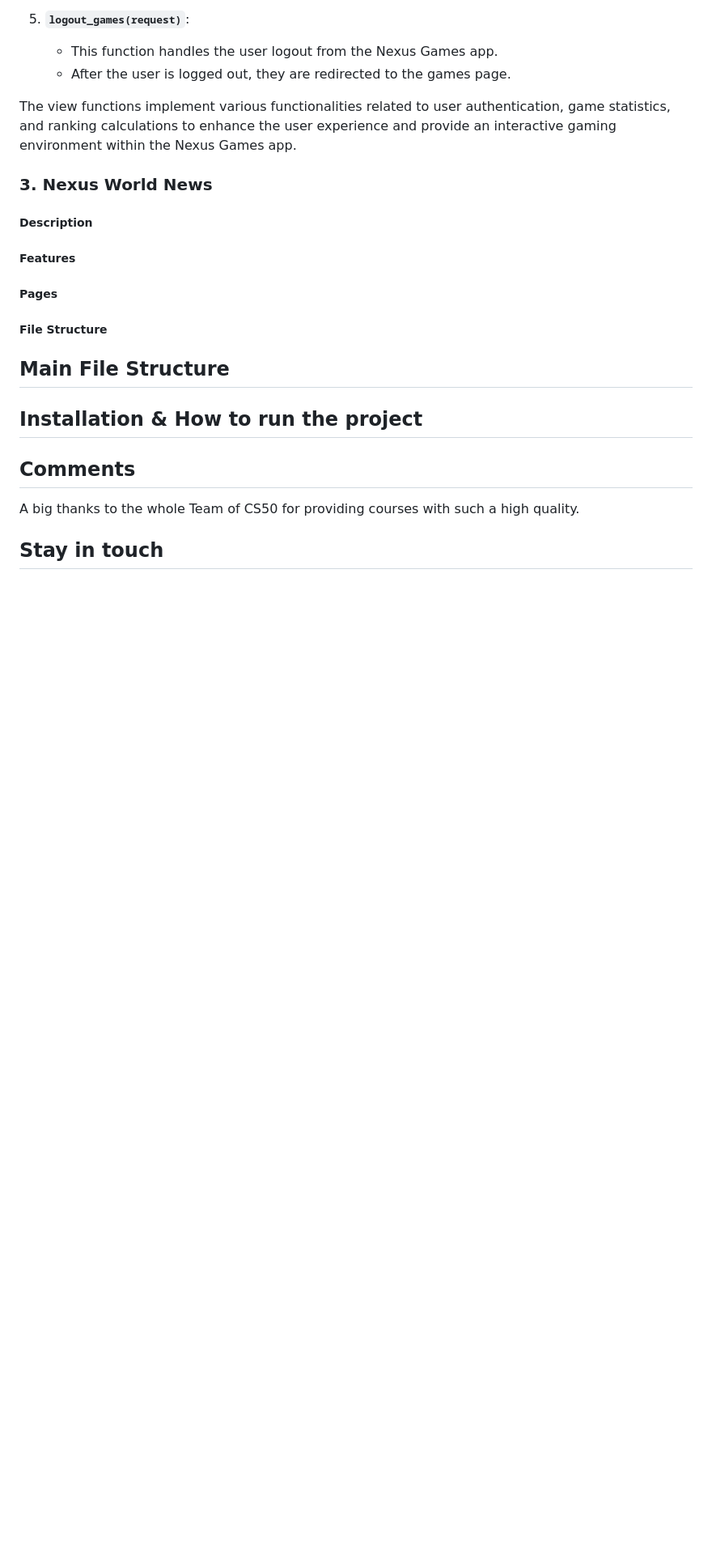
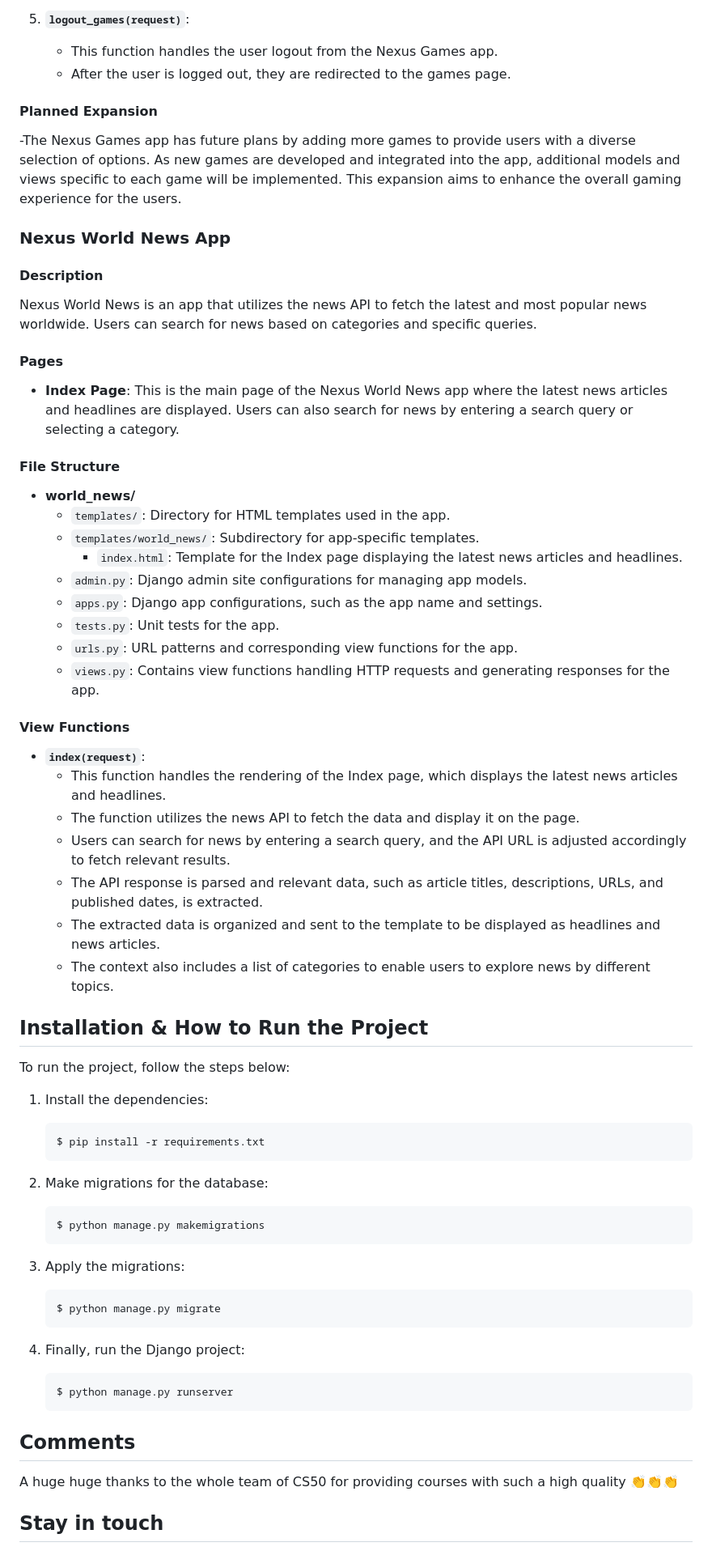
Before and after one commit to jnale-hub/Nexus-Publication-Capstone, a Markdown page: README.md, the part around one of its changes. Shown at 81% size. Rendered like a GitHub page; blank space fills up the shorter version.

Commit message:
Finalize readme file

````diff
--- a/README.md
+++ b/README.md
@@ -287,24 +275,67 @@ The file structure of the "Nexus Games" app is organized as follows:
    - This function handles the user logout from the Nexus Games app.
    - After the user is logged out, they are redirected to the games page.
 
-The view functions implement various functionalities related to user authentication, game statistics, and ranking calculations to enhance the user experience and provide an interactive gaming environment within the Nexus Games app.
+#### Planned Expansion
+-The Nexus Games app has future plans by adding more games to provide users with a diverse selection of options. As new games are developed and integrated into the app, additional models and views specific to each game will be implemented. This expansion aims to enhance the overall gaming experience for the users.
 
-### 3. Nexus World News
+### Nexus World News App
 
-##### Description
+#### Description
 
-##### Features
+Nexus World News is an app that utilizes the news API to fetch the latest and most popular news worldwide. Users can search for news based on categories and specific queries.
 
-##### Pages
+#### Pages
 
+- **Index Page**: This is the main page of the Nexus World News app where the latest news articles and headlines are displayed. Users can also search for news by entering a search query or selecting a category.
 
-##### File Structure
+#### File Structure
 
-## Main File Structure
+- **world_news/**
+  - `templates/`: Directory for HTML templates used in the app.
+  - `templates/world_news/`: Subdirectory for app-specific templates.
+    - `index.html`: Template for the Index page displaying the latest news articles and headlines.
+  - `admin.py`: Django admin site configurations for managing app models.
+  - `apps.py`: Django app configurations, such as the app name and settings.
+  - `tests.py`: Unit tests for the app.
+  - `urls.py`: URL patterns and corresponding view functions for the app.
+  - `views.py`: Contains view functions handling HTTP requests and generating responses for the app.
 
-## Installation & How to run the project
+#### View Functions
+
+- **`index(request)`**:
+  - This function handles the rendering of the Index page, which displays the latest news articles and headlines.
+  - The function utilizes the news API to fetch the data and display it on the page.
+  - Users can search for news by entering a search query, and the API URL is adjusted accordingly to fetch relevant results.
+  - The API response is parsed and relevant data, such as article titles, descriptions, URLs, and published dates, is extracted.
+  - The extracted data is organized and sent to the template to be displayed as headlines and news articles.
+  - The context also includes a list of categories to enable users to explore news by different topics.
+
+## Installation & How to Run the Project
+
+To run the project, follow the steps below:
+
+1. Install the dependencies:
+   ```bash
+   $ pip install -r requirements.txt
+   ```
+
+2. Make migrations for the database:
+   ```bash
+   $ python manage.py makemigrations
+   ```
+
+3. Apply the migrations:
+   ```bash
+   $ python manage.py migrate
+   ```
+
+4. Finally, run the Django project:
+   ```bash
+   $ python manage.py runserver
+   ```
 
 ## Comments
-A big thanks to the whole Team of CS50 for providing courses with such a high quality.
+
+A huge huge thanks to the whole team of CS50 for providing courses with such a high quality 👏👏👏
 
 ## Stay in touch
````
Also changed, not shown: other parts of README.md (+19 -27 lines).
